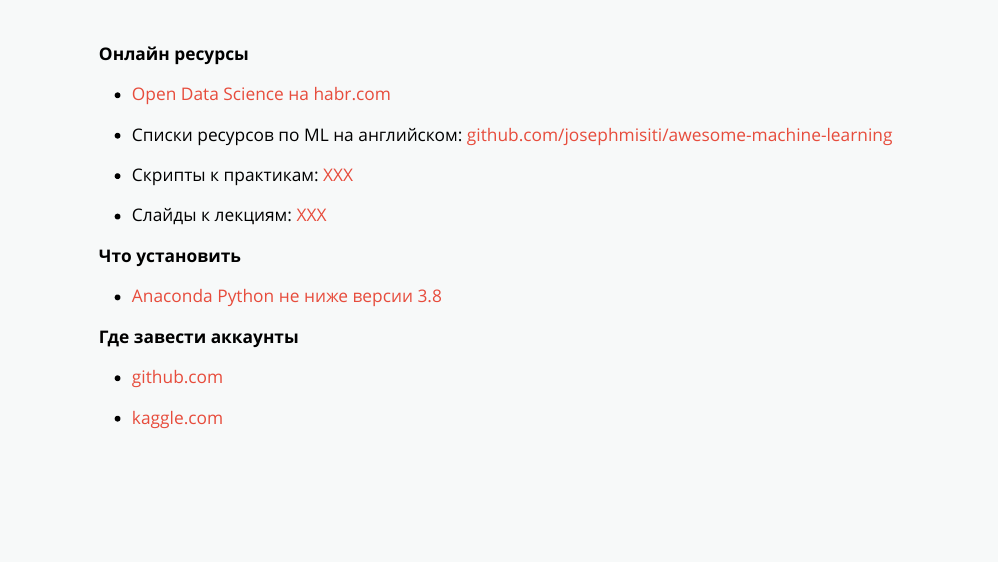
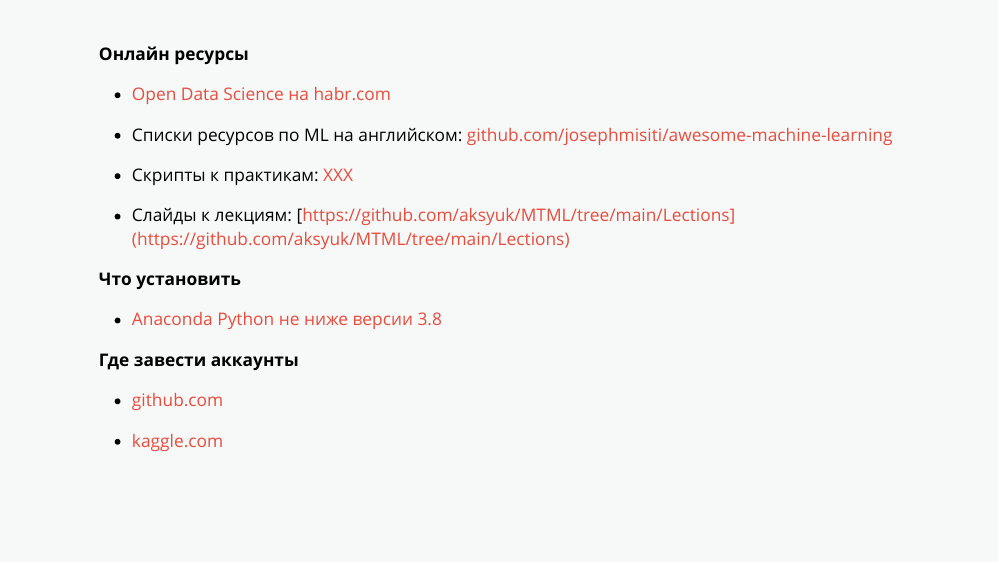
Before and after one commit to aksyuk/MTML, an R Markdown document (Lections/slides_lection_01.Rmd): page 46 of 46. Rendered offline with R 4.5, knitr and Pandoc, with nearby package versions; the slides are laid out offline by our stand-in for remark.js, each with all of its steps uncovered, in fonts that may differ from those the slides ask for, and without slide numbers, shadows or browser add-ons; some code elsewhere in the file could not run offline.

Commit message:
lection 01 update

```diff
--- a/Lections/slides_lection_01.Rmd
+++ b/Lections/slides_lection_01.Rmd
@@ -962,7 +962,7 @@ $$\begin{array}{} MCC = {TP \cdot TN - FP \cdot FN \over \sqrt{(TP + FP)(TP + FN
 
 - Cкрипты к практикам: [XXX](XXX)
 
-- Cлайды к лекциям: [XXX](XXX)
+- Cлайды к лекциям: [https://github.com/aksyuk/MTML/tree/main/Lections](https://github.com/aksyuk/MTML/tree/main/Lections)
 
 
 
```
Also changed, not shown: Labs/README.md (added), 2 other files.
